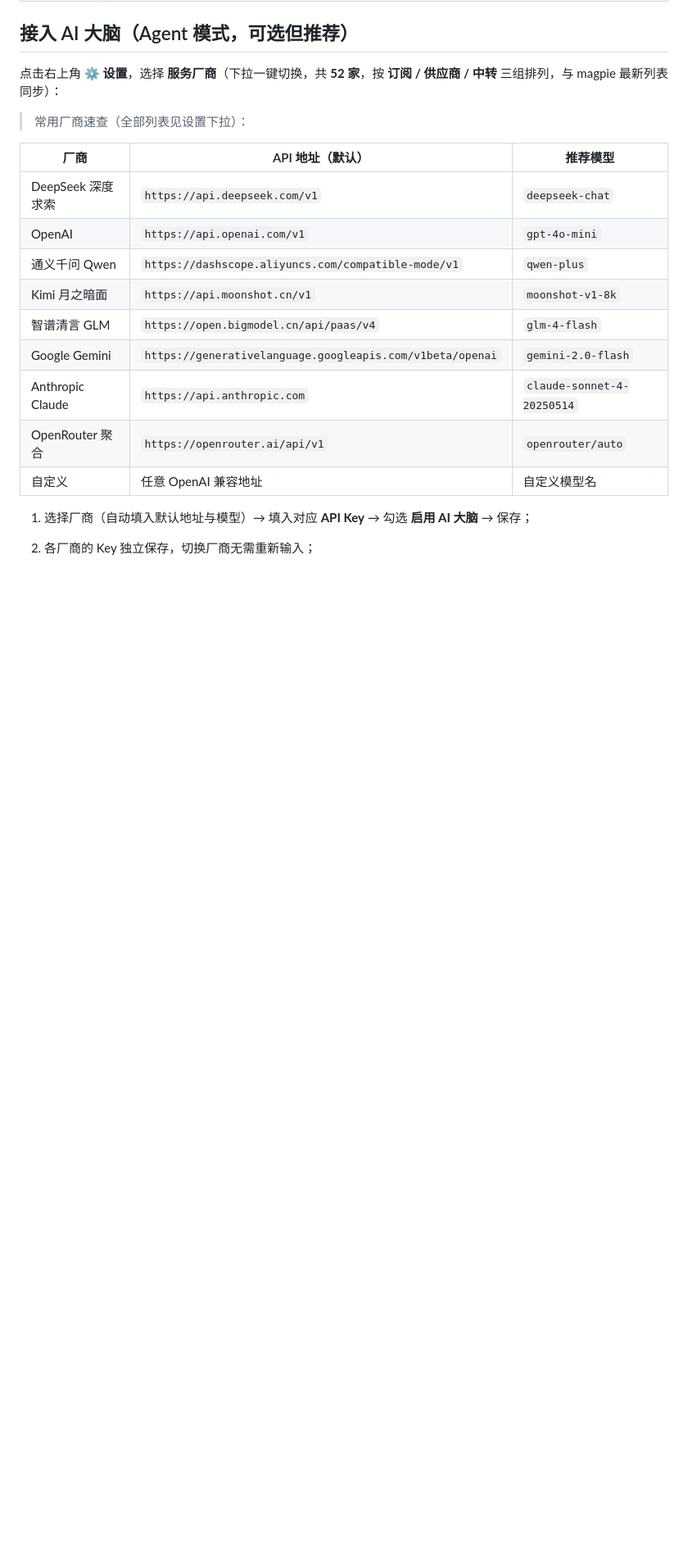
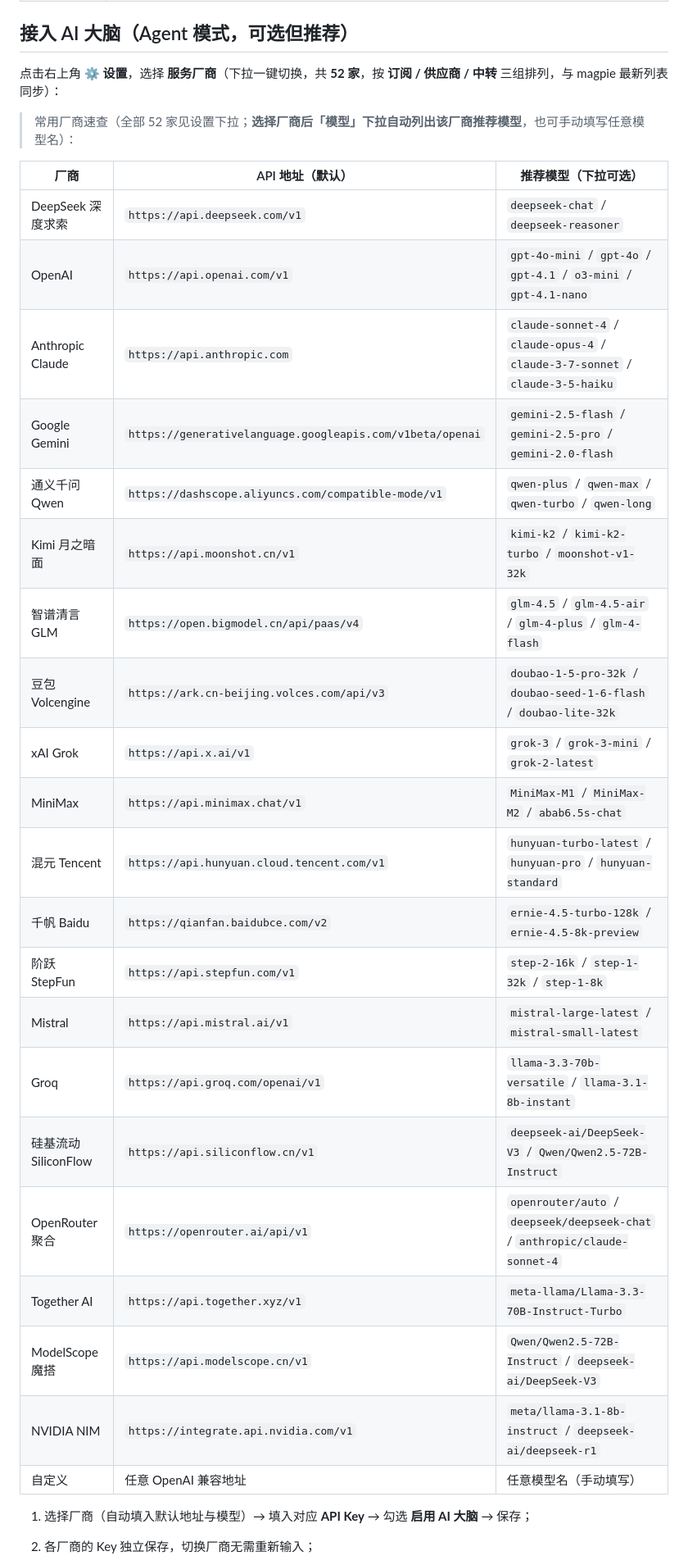
Before and after one commit to skyline66/JarvisAssistant, a Markdown page: README.md, the part around one of its changes. Shown at 82% size. Rendered like a GitHub page; blank space fills up the shorter version.

Commit message:
v1.6.0 sync: README.md

```diff
--- a/README.md
+++ b/README.md
@@ -62,21 +62,33 @@
 
 点击右上角 **⚙ 设置**，选择 **服务厂商**（下拉一键切换，共 **52 家**，按 **订阅 / 供应商 / 中转** 三组排列，与 magpie 最新列表同步）：
 
-> 常用厂商速查（全部列表见设置下拉）：
+> 常用厂商速查（全部 52 家见设置下拉；**选择厂商后「模型」下拉自动列出该厂商推荐模型**，也可手动填写任意模型名）：
 
 
 
-| 厂商               | API 地址（默认）                                                | 推荐模型                       |
+| 厂商 | API 地址（默认） | 推荐模型（下拉可选） |
 | ---------------- | --------------------------------------------------------- | -------------------------- |
-| DeepSeek 深度求索    | `https://api.deepseek.com/v1`                             | `deepseek-chat`            |
-| OpenAI           | `https://api.openai.com/v1`                               | `gpt-4o-mini`              |
-| 通义千问 Qwen        | `https://dashscope.aliyuncs.com/compatible-mode/v1`       | `qwen-plus`                |
-| Kimi 月之暗面        | `https://api.moonshot.cn/v1`                              | `moonshot-v1-8k`           |
-| 智谱清言 GLM         | `https://open.bigmodel.cn/api/paas/v4`                    | `glm-4-flash`              |
-| Google Gemini    | `https://generativelanguage.googleapis.com/v1beta/openai` | `gemini-2.0-flash`         |
-| Anthropic Claude | `https://api.anthropic.com`                               | `claude-sonnet-4-20250514` |
-| OpenRouter 聚合    | `https://openrouter.ai/api/v1`                            | `openrouter/auto`          |
-| 自定义              | 任意 OpenAI 兼容地址                                            | 自定义模型名                     |
+| DeepSeek 深度求索 | `https://api.deepseek.com/v1` | `deepseek-chat` / `deepseek-reasoner` |
+| OpenAI | `https://api.openai.com/v1` | `gpt-4o-mini` / `gpt-4o` / `gpt-4.1` / `o3-mini` / `gpt-4.1-nano` |
+| Anthropic Claude | `https://api.anthropic.com` | `claude-sonnet-4` / `claude-opus-4` / `claude-3-7-sonnet` / `claude-3-5-haiku` |
+| Google Gemini | `https://generativelanguage.googleapis.com/v1beta/openai` | `gemini-2.5-flash` / `gemini-2.5-pro` / `gemini-2.0-flash` |
+| 通义千问 Qwen | `https://dashscope.aliyuncs.com/compatible-mode/v1` | `qwen-plus` / `qwen-max` / `qwen-turbo` / `qwen-long` |
+| Kimi 月之暗面 | `https://api.moonshot.cn/v1` | `kimi-k2` / `kimi-k2-turbo` / `moonshot-v1-32k` |
+| 智谱清言 GLM | `https://open.bigmodel.cn/api/paas/v4` | `glm-4.5` / `glm-4.5-air` / `glm-4-plus` / `glm-4-flash` |
+| 豆包 Volcengine | `https://ark.cn-beijing.volces.com/api/v3` | `doubao-1-5-pro-32k` / `doubao-seed-1-6-flash` / `doubao-lite-32k` |
+| xAI Grok | `https://api.x.ai/v1` | `grok-3` / `grok-3-mini` / `grok-2-latest` |
+| MiniMax | `https://api.minimax.chat/v1` | `MiniMax-M1` / `MiniMax-M2` / `abab6.5s-chat` |
+| 混元 Tencent | `https://api.hunyuan.cloud.tencent.com/v1` | `hunyuan-turbo-latest` / `hunyuan-pro` / `hunyuan-standard` |
+| 千帆 Baidu | `https://qianfan.baidubce.com/v2` | `ernie-4.5-turbo-128k` / `ernie-4.5-8k-preview` |
+| 阶跃 StepFun | `https://api.stepfun.com/v1` | `step-2-16k` / `step-1-32k` / `step-1-8k` |
+| Mistral | `https://api.mistral.ai/v1` | `mistral-large-latest` / `mistral-small-latest` |
+| Groq | `https://api.groq.com/openai/v1` | `llama-3.3-70b-versatile` / `llama-3.1-8b-instant` |
+| 硅基流动 SiliconFlow | `https://api.siliconflow.cn/v1` | `deepseek-ai/DeepSeek-V3` / `Qwen/Qwen2.5-72B-Instruct` |
+| OpenRouter 聚合 | `https://openrouter.ai/api/v1` | `openrouter/auto` / `deepseek/deepseek-chat` / `anthropic/claude-sonnet-4` |
+| Together AI | `https://api.together.xyz/v1` | `meta-llama/Llama-3.3-70B-Instruct-Turbo` |
+| ModelScope 魔搭 | `https://api.modelscope.cn/v1` | `Qwen/Qwen2.5-72B-Instruct` / `deepseek-ai/DeepSeek-V3` |
+| NVIDIA NIM | `https://integrate.api.nvidia.com/v1` | `meta/llama-3.1-8b-instruct` / `deepseek-ai/deepseek-r1` |
+| 自定义 | 任意 OpenAI 兼容地址 | 任意模型名（手动填写） |
 
 
 
```
Also changed, not shown: other parts of README.md (+23 -1 lines).
